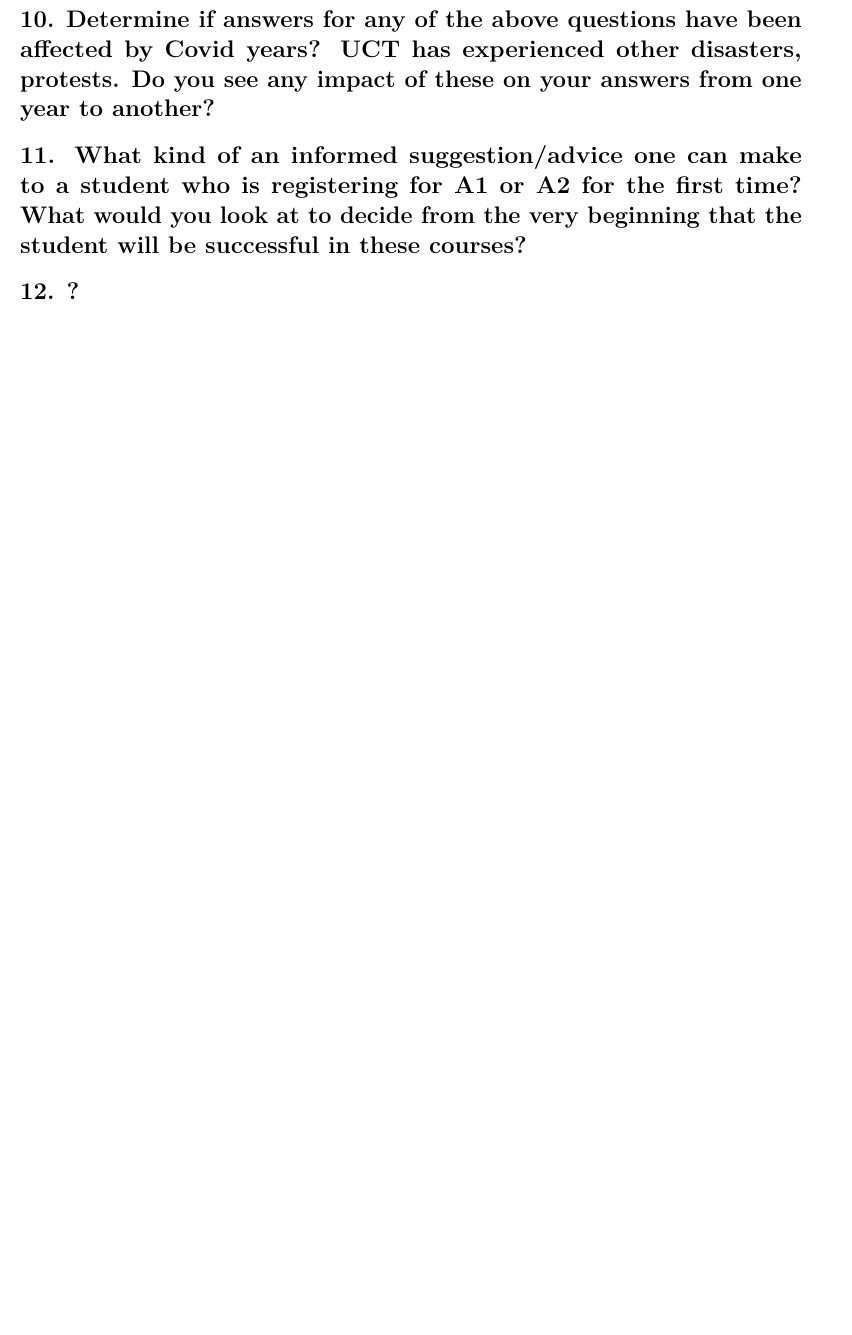
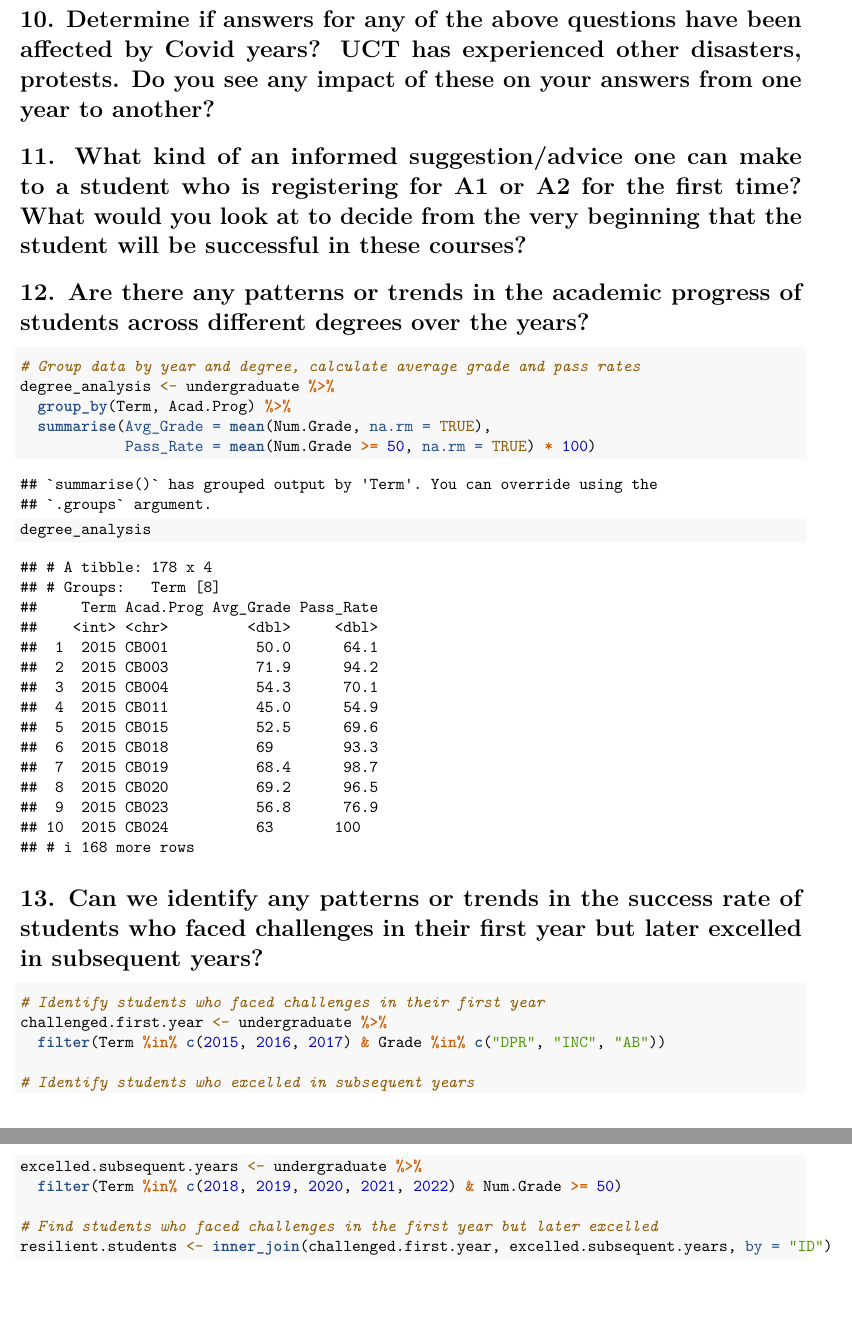
Before and after one commit to TinoMuzambi/EDAA1, an R Markdown document (STA5092Z Assignment 1.Rmd): part of page 12 of 12 before the commit and two parts of pages 13 and 14 of 14 after it, the two joined at a grey line, cut so that both start at the same text, the shorter picture padded with empty space. Rendered offline with R 4.5, knitr and Pandoc, then LaTeX, with nearby package versions.

Commit message:
Q11 & Q12

````diff
--- a/STA5092Z Assignment 1.Rmd
+++ b/STA5092Z Assignment 1.Rmd
@@ -262,14 +271,29 @@ percentage.pass <- (num.students / nrow(up.a1.a2)) * 100
 
 ```
 
-# 12. ?
+# 12. Are there any patterns or trends in the academic progress of students across different degrees over the years?
 
 ```{r}
+# Group data by year and degree, calculate average grade and pass rates
+degree_analysis <- undergraduate %>%
+  group_by(Term, Acad.Prog) %>%
+  summarise(Avg_Grade = mean(Num.Grade, na.rm = TRUE),
+            Pass_Rate = mean(Num.Grade >= 50, na.rm = TRUE) * 100)
 
+degree_analysis
 ```
 
-# 13. ?
+# 13. Can we identify any patterns or trends in the success rate of students who faced challenges in their first year but later excelled in subsequent years?
 
 ```{r}
+# Identify students who faced challenges in their first year
+challenged.first.year <- undergraduate %>%
+  filter(Term %in% c(2015, 2016, 2017) & Grade %in% c("DPR", "INC", "AB"))
 
+# Identify students who excelled in subsequent years
+excelled.subsequent.years <- undergraduate %>%
+  filter(Term %in% c(2018, 2019, 2020, 2021, 2022) & Num.Grade >= 50)
+
+# Find students who faced challenges in the first year but later excelled
+resilient.students <- inner_join(challenged.first.year, excelled.subsequent.years, by = "ID")
 ```
````
Also changed, not shown: STA5092Z Assignment 1.Rmd (9 more changed lines).
